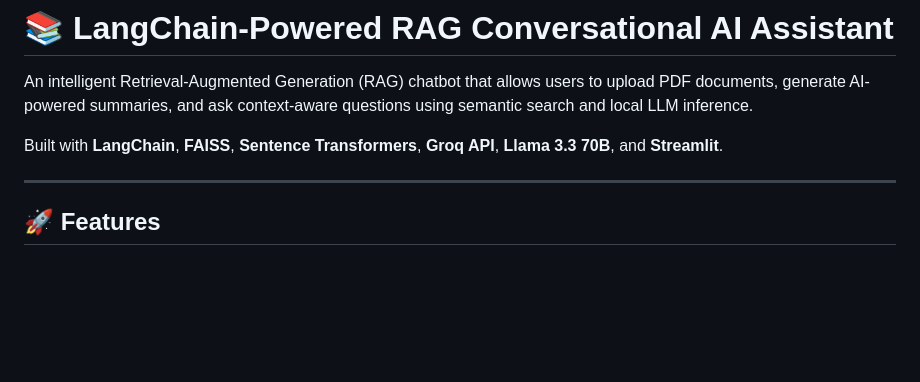
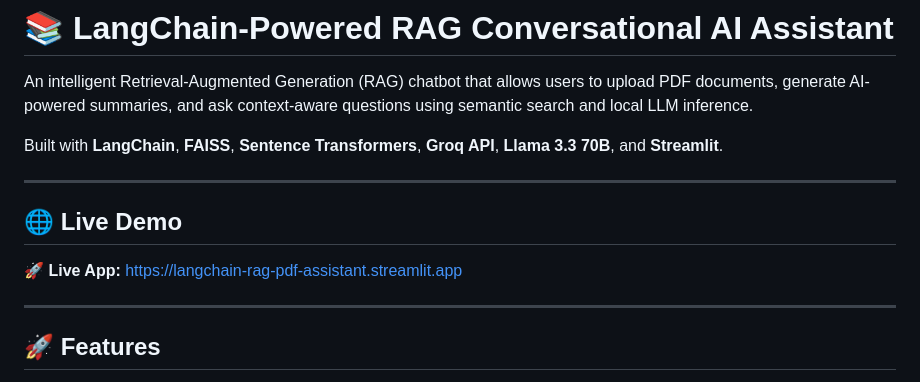
Before and after one commit to anuragkrgupta/StudyMate, a Markdown page: README.md, the part around the change. Rendered like a GitHub page; blank space fills up the shorter version.

Commit message:
Add live demo link to README

```diff
--- a/README.md
+++ b/README.md
@@ -3,6 +3,11 @@
 An intelligent Retrieval-Augmented Generation (RAG) chatbot that allows users to upload PDF documents, generate AI-powered summaries, and ask context-aware questions using semantic search and local LLM inference.
 
 Built with **LangChain**, **FAISS**, **Sentence Transformers**, **Groq API**, **Llama 3.3 70B**, and **Streamlit**.
+
+---
+## 🌐 Live Demo
+
+🚀 **Live App:** https://langchain-rag-pdf-assistant.streamlit.app
 
 ---
 
```
